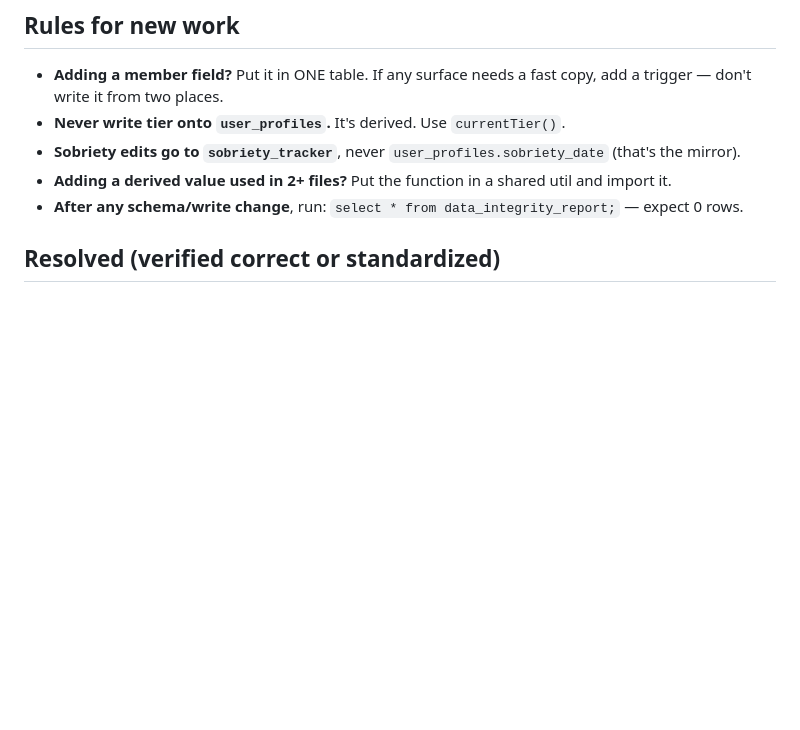
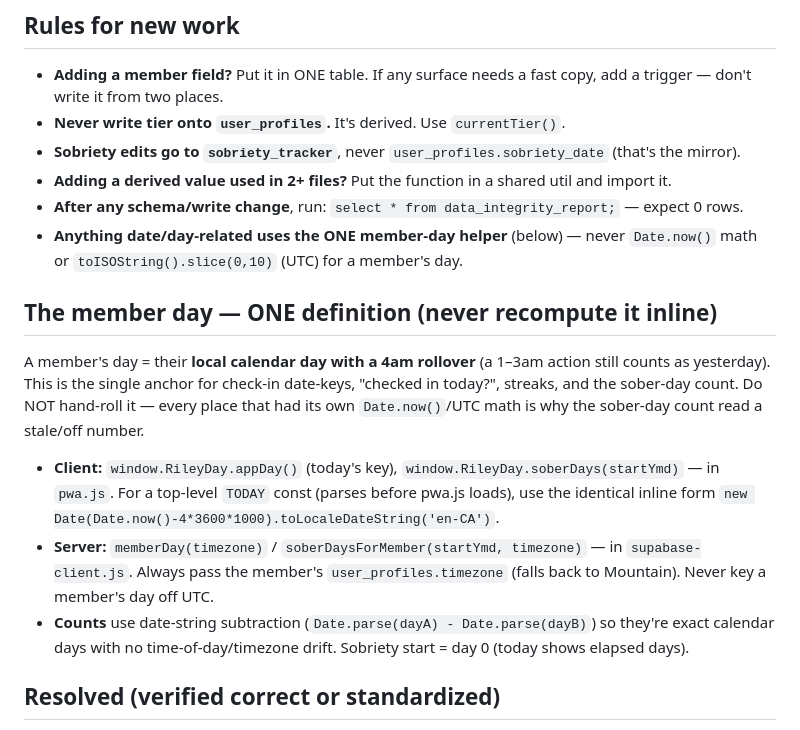
Before and after one commit to Brendencorr/814, a Markdown page: DATA_CONTRACT.md, the part around the change. GitHub-like rendering; blank space fills up the shorter version.

Commit message:
DATA_CONTRACT: document the canonical member-day (4am local) standard
Records the ONE member-day definition + the RileyDay/memberDay helpers so future date
work can't reintroduce the UTC/inconsistent-today drift that caused the sober-day miss.

Co-Authored-By: Claude Opus 4.8 <noreply@anthropic.com>

```diff
--- a/DATA_CONTRACT.md
+++ b/DATA_CONTRACT.md
@@ -39,6 +39,23 @@ that true. Read it before adding a field or a write path.
 - **Sobriety edits go to `sobriety_tracker`**, never `user_profiles.sobriety_date` (that's the mirror).
 - **Adding a derived value used in 2+ files?** Put the function in a shared util and import it.
 - **After any schema/write change**, run: `select * from data_integrity_report;` — expect 0 rows.
+- **Anything date/day-related uses the ONE member-day helper** (below) — never `Date.now()` math or
+  `toISOString().slice(0,10)` (UTC) for a member's day.
+
+## The member day — ONE definition (never recompute it inline)
+
+A member's day = their **local calendar day with a 4am rollover** (a 1–3am action still counts as
+yesterday). This is the single anchor for check-in date-keys, "checked in today?", streaks, and the
+sober-day count. Do NOT hand-roll it — every place that had its own `Date.now()`/UTC math is why the
+sober-day count read a stale/off number.
+
+- **Client:** `window.RileyDay.appDay()` (today's key), `window.RileyDay.soberDays(startYmd)` — in `pwa.js`.
+  For a top-level `TODAY` const (parses before pwa.js loads), use the identical inline form
+  `new Date(Date.now()-4*3600*1000).toLocaleDateString('en-CA')`.
+- **Server:** `memberDay(timezone)` / `soberDaysForMember(startYmd, timezone)` — in `supabase-client.js`.
+  Always pass the member's `user_profiles.timezone` (falls back to Mountain). Never key a member's day off UTC.
+- **Counts** use date-string subtraction (`Date.parse(dayA) - Date.parse(dayB)`) so they're exact
+  calendar days with no time-of-day/timezone drift. Sobriety start = day 0 (today shows elapsed days).
 
 ## Resolved (verified correct or standardized)
 
```
